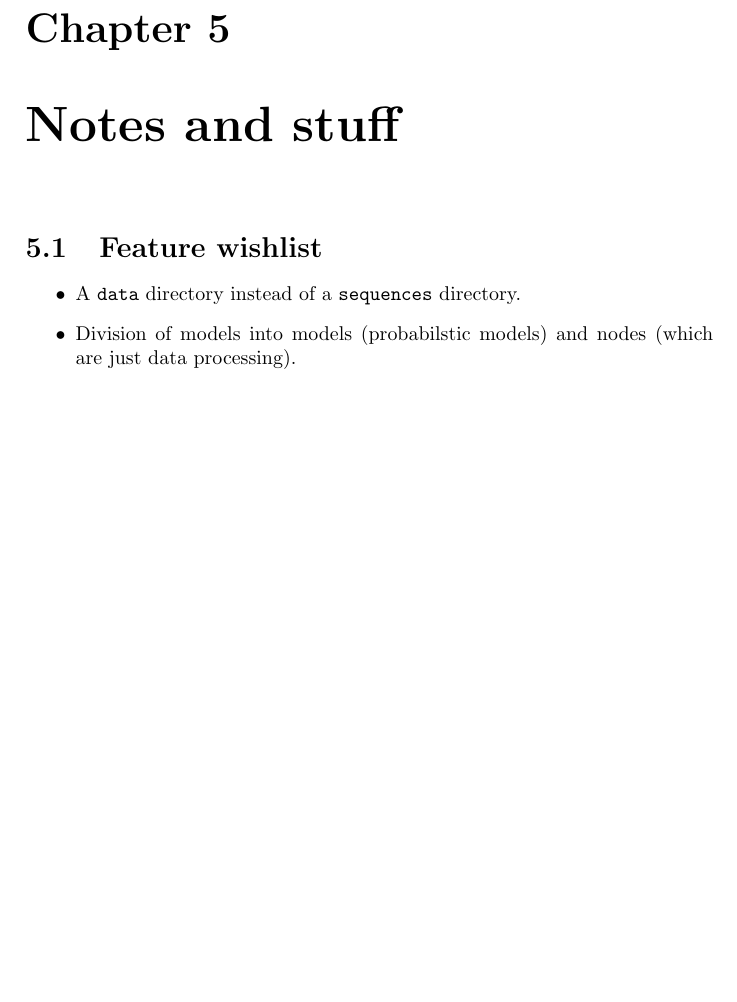
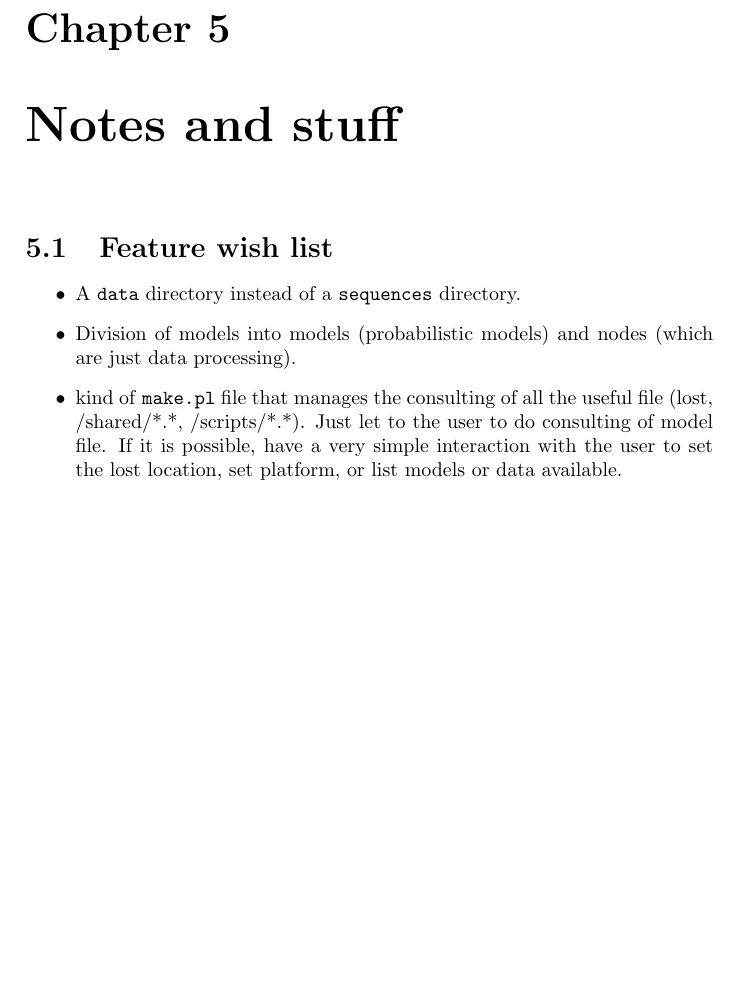
Before and after one commit to cth/the-lost-framework, a LaTeX book (doc/the_lost_framework.tex): part of page 15 of 16, cut so that both start at the same text, the shorter picture padded with empty space. Compiled offline with pdfLaTeX.

Commit message:
Small of the doc

```diff
--- a/doc/the_lost_framework.tex
+++ b/doc/the_lost_framework.tex
@@ -410,13 +410,18 @@ must be called with four mandatory options:
 
 \chapter{Notes and stuff}
 
-\section{Feature wishlist}
+\section{Feature wish list}
 
 \begin{itemize}
 \item A \texttt{data} directory instead of a \texttt{sequences}
   directory.
-\item Division of models into models (probabilstic models) and nodes
+\item Division of models into models (probabilistic models) and nodes
   (which are just data processing).
+\item kind of \texttt{make.pl} file that manages the consulting of all the
+useful file (lost, /shared/*.*, /scripts/*.*). Just let to the user
+to do consulting of model file. If it is possible, have a very simple
+interaction with the user to set the lost location, set platform, or list
+models or data available.
 \end{itemize}
 
 
```
Also changed, not shown: doc/the_lost_framework.pdf.
